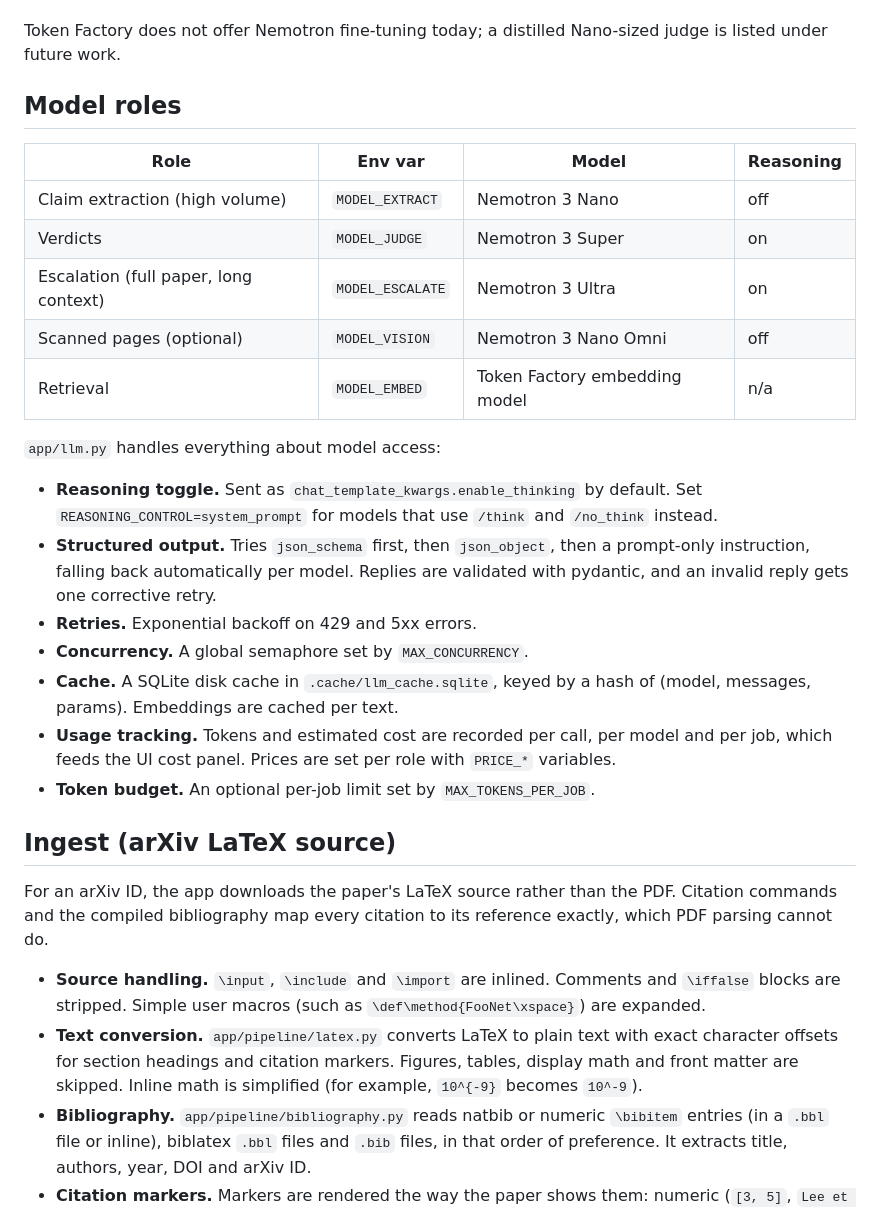
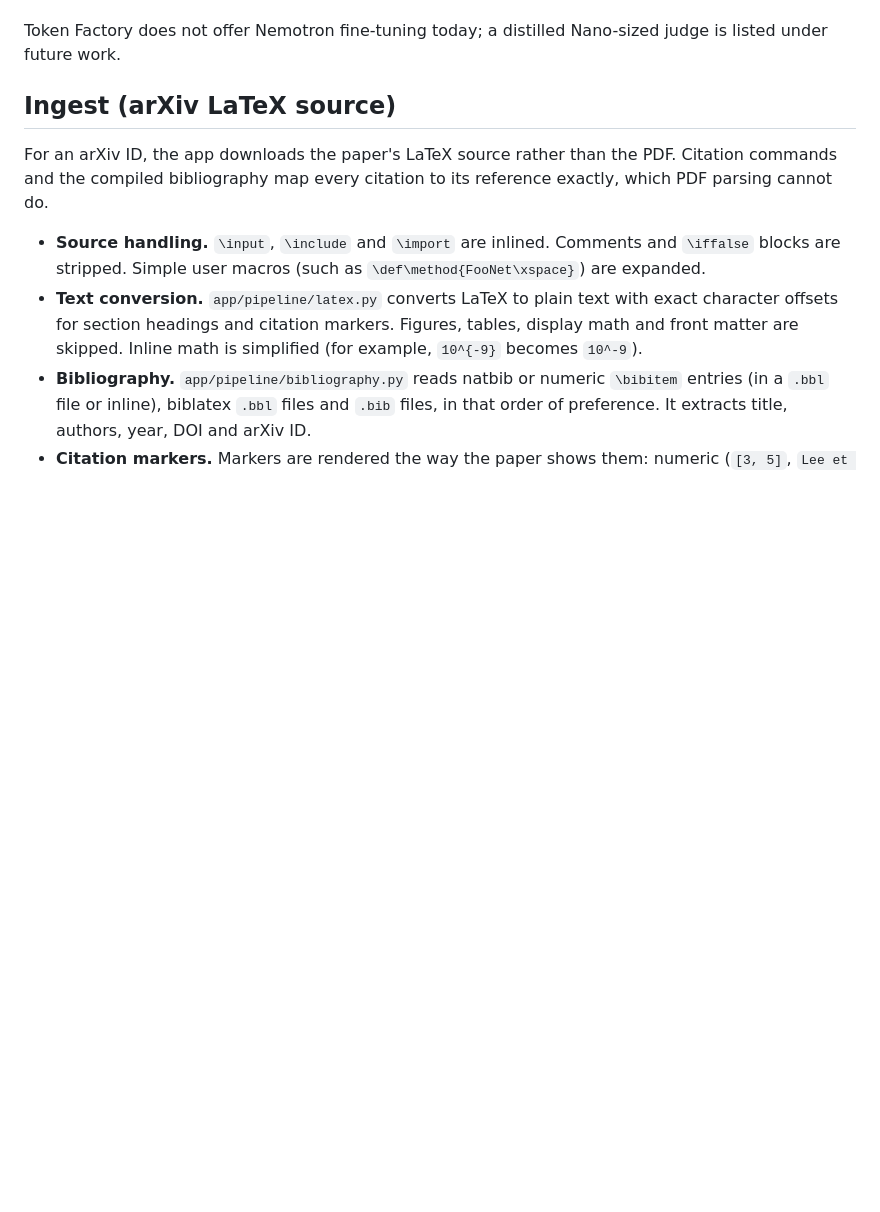
Before and after one commit to ishprasad/Citation-Checker, a Markdown page: README.md, the part around the change. Rendered like a GitHub page; blank space fills up the shorter version.

Commit message:
README: drop the Model roles section (covered by the Token Factory section)
Co-Authored-By: Claude Opus 5.5 <noreply@anthropic.com>

```diff
--- a/README.md
+++ b/README.md
@@ -65,26 +65,6 @@ Checking citations means many model calls of very different difficulty. Token Fa
   - Pay-per-token pricing kept development cheap: re-running the pipeline after a prompt change cost only the changed calls, because every model response is cached locally.
 
 Token Factory does not offer Nemotron fine-tuning today; a distilled Nano-sized judge is listed under future work.
-
-## Model roles
-
-| Role | Env var | Model | Reasoning |
-|------|---------|-------|-----------|
-| Claim extraction (high volume) | `MODEL_EXTRACT` | Nemotron 3 Nano | off |
-| Verdicts | `MODEL_JUDGE` | Nemotron 3 Super | on |
-| Escalation (full paper, long context) | `MODEL_ESCALATE` | Nemotron 3 Ultra | on |
-| Scanned pages (optional) | `MODEL_VISION` | Nemotron 3 Nano Omni | off |
-| Retrieval | `MODEL_EMBED` | Token Factory embedding model | n/a |
-
-`app/llm.py` handles everything about model access:
-
-- **Reasoning toggle.** Sent as `chat_template_kwargs.enable_thinking` by default. Set `REASONING_CONTROL=system_prompt` for models that use `/think` and `/no_think` instead.
-- **Structured output.** Tries `json_schema` first, then `json_object`, then a prompt-only instruction, falling back automatically per model. Replies are validated with pydantic, and an invalid reply gets one corrective retry.
-- **Retries.** Exponential backoff on 429 and 5xx errors.
-- **Concurrency.** A global semaphore set by `MAX_CONCURRENCY`.
-- **Cache.** A SQLite disk cache in `.cache/llm_cache.sqlite`, keyed by a hash of (model, messages, params). Embeddings are cached per text.
-- **Usage tracking.** Tokens and estimated cost are recorded per call, per model and per job, which feeds the UI cost panel. Prices are set per role with `PRICE_*` variables.
-- **Token budget.** An optional per-job limit set by `MAX_TOKENS_PER_JOB`.
 
 ## Ingest (arXiv LaTeX source)
 
```
